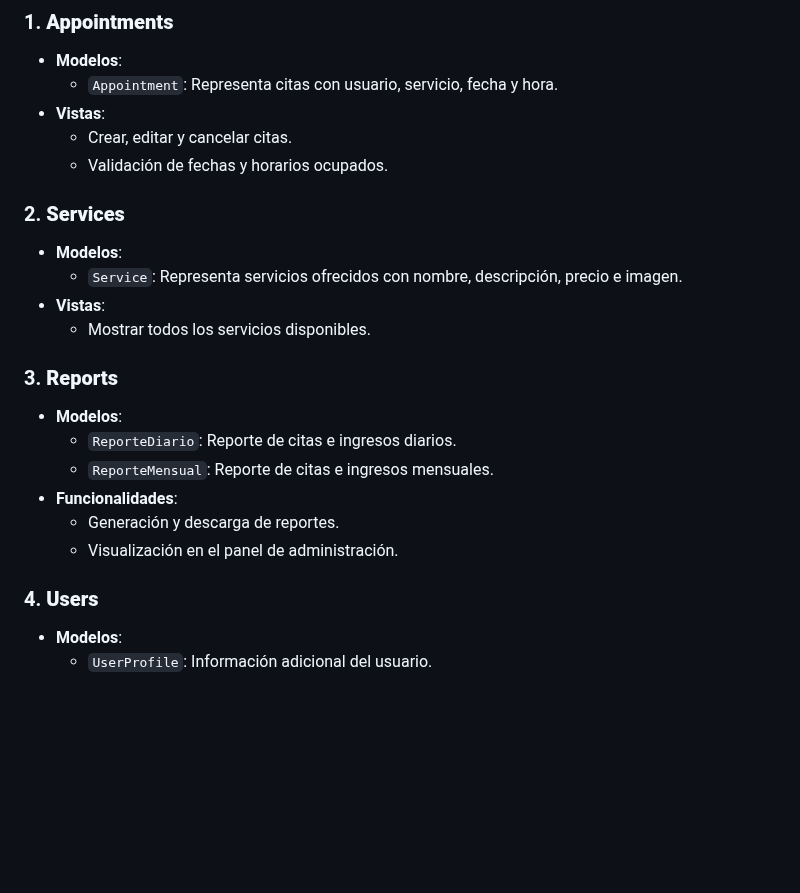
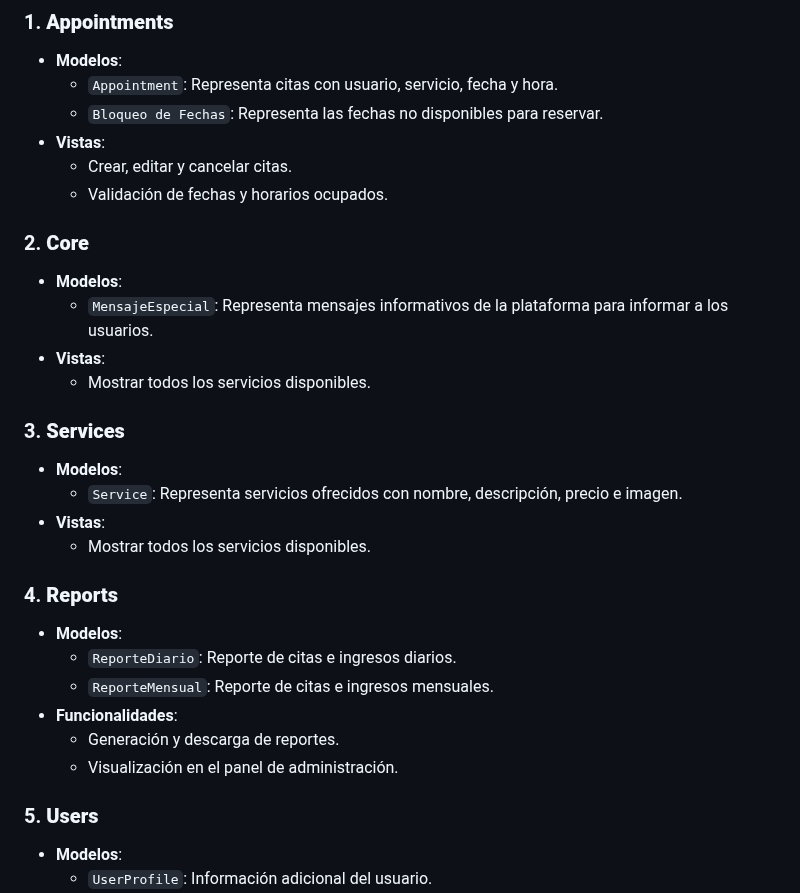
Before and after one commit to AmeriK88/ZN-NAILS, a Markdown page: README.md, the part around the change. Drawn GitHub-style; blank space fills up the shorter version.

Commit message:
Updating readme file with the latest features

```diff
--- a/README.md
+++ b/README.md
@@ -28,18 +28,26 @@ El proyecto está organizado en aplicaciones específicas para una mejor escalab
 
 - **Modelos**:
   - `Appointment`: Representa citas con usuario, servicio, fecha y hora.
+  - `Bloqueo de Fechas`: Representa las fechas no disponibles para reservar.
 - **Vistas**:
   - Crear, editar y cancelar citas.
   - Validación de fechas y horarios ocupados.
 
-### 2. **Services**
+### 2. **Core**
+
+- **Modelos**:
+  - `MensajeEspecial`: Representa mensajes informativos de la plataforma para informar a los usuarios.
+- **Vistas**:
+  - Mostrar todos los servicios disponibles.
+
+### 3. **Services**
 
 - **Modelos**:
   - `Service`: Representa servicios ofrecidos con nombre, descripción, precio e imagen.
 - **Vistas**:
   - Mostrar todos los servicios disponibles.
 
-### 3. **Reports**
+### 4. **Reports**
 
 - **Modelos**:
   - `ReporteDiario`: Reporte de citas e ingresos diarios.
@@ -48,7 +56,7 @@ El proyecto está organizado en aplicaciones específicas para una mejor escalab
   - Generación y descarga de reportes.
   - Visualización en el panel de administración.
 
-### 4. **Users**
+### 5. **Users**
 
 - **Modelos**:
   - `UserProfile`: Información adicional del usuario.
```
